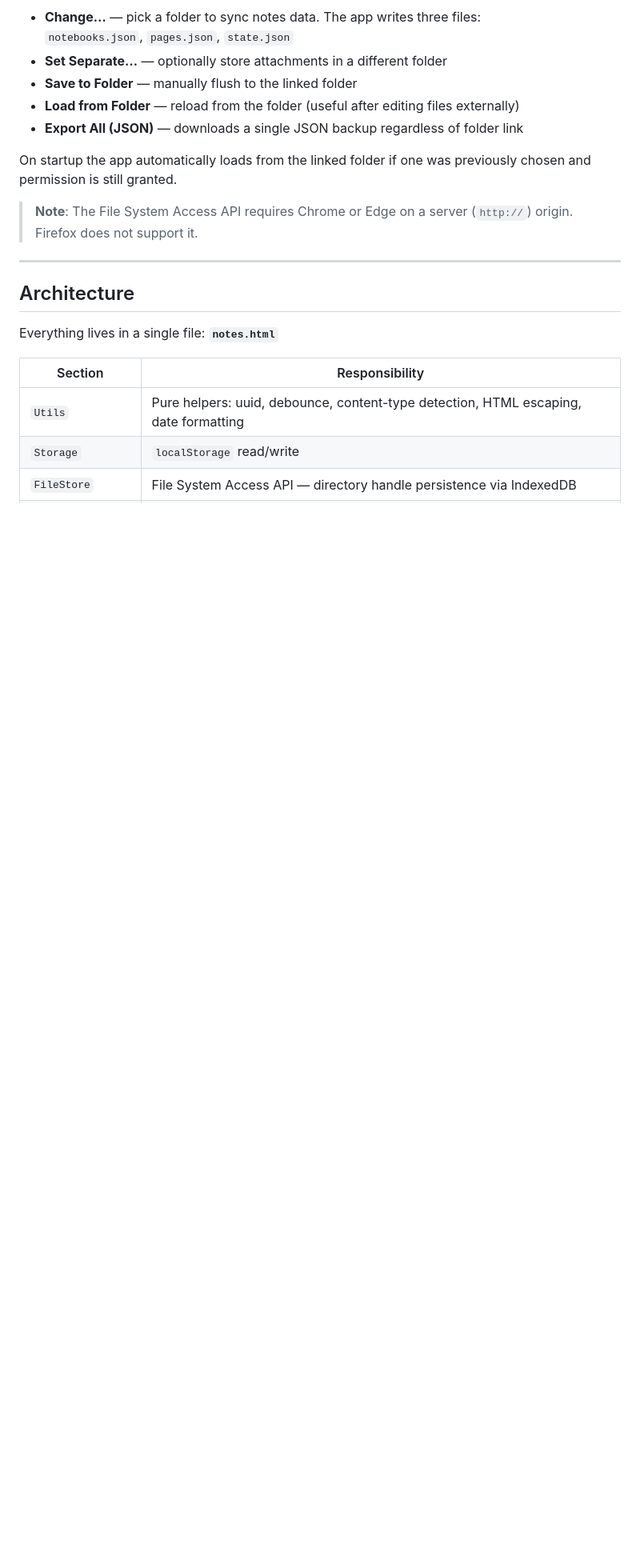
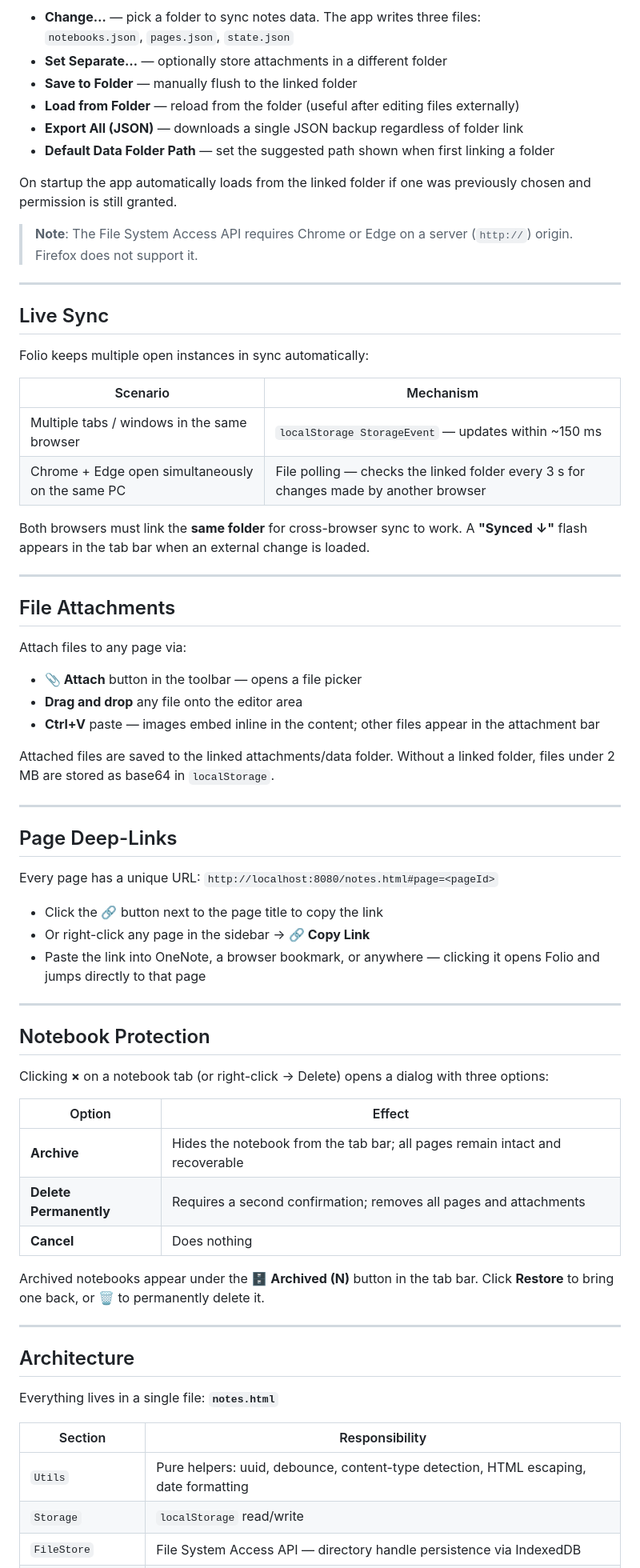
Before and after one commit to rayjim/folio, a Markdown page: README.md, the part around one of its changes. Shown at 80% size. Rendered like a GitHub page; blank space fills up the shorter version.

```diff
--- a/README.md
+++ b/README.md
@@ -75,10 +81,60 @@ Click the 📁 button in the top-right to open the storage panel.
 - **Save to Folder** — manually flush to the linked folder
 - **Load from Folder** — reload from the folder (useful after editing files externally)
 - **Export All (JSON)** — downloads a single JSON backup regardless of folder link
+- **Default Data Folder Path** — set the suggested path shown when first linking a folder
 
 On startup the app automatically loads from the linked folder if one was previously chosen and permission is still granted.
 
 > **Note**: The File System Access API requires Chrome or Edge on a server (`http://`) origin. Firefox does not support it.
+
+---
+
+## Live Sync
+
+Folio keeps multiple open instances in sync automatically:
+
+| Scenario | Mechanism |
+|---|---|
+| Multiple tabs / windows in the same browser | `localStorage StorageEvent` — updates within ~150 ms |
+| Chrome + Edge open simultaneously on the same PC | File polling — checks the linked folder every 3 s for changes made by another browser |
+
+Both browsers must link the **same folder** for cross-browser sync to work. A **"Synced ↓"** flash appears in the tab bar when an external change is loaded.
+
+---
+
+## File Attachments
+
+Attach files to any page via:
+
+- **📎 Attach** button in the toolbar — opens a file picker
+- **Drag and drop** any file onto the editor area
+- **Ctrl+V** paste — images embed inline in the content; other files appear in the attachment bar
+
+Attached files are saved to the linked attachments/data folder. Without a linked folder, files under 2 MB are stored as base64 in `localStorage`.
+
+---
+
+## Page Deep-Links
+
+Every page has a unique URL: `http://localhost:8080/notes.html#page=<pageId>`
+
+- Click the **🔗** button next to the page title to copy the link
+- Or right-click any page in the sidebar → **🔗 Copy Link**
+- Paste the link into OneNote, a browser bookmark, or anywhere — clicking it opens Folio and jumps directly to that page
+
+---
+
+## Notebook Protection
+
+Clicking **×** on a notebook tab (or right-click → Delete) opens a dialog with three options:
+
+| Option | Effect |
+|---|---|
+| **Archive** | Hides the notebook from the tab bar; all pages remain intact and recoverable |
+| **Delete Permanently** | Requires a second confirmation; removes all pages and attachments |
+| **Cancel** | Does nothing |
+
+Archived notebooks appear under the **🗄 Archived (N)** button in the tab bar. Click **Restore** to bring one back, or 🗑 to permanently delete it.
 
 ---
 
```
Also changed, not shown: other parts of README.md (+41 -9 lines).
